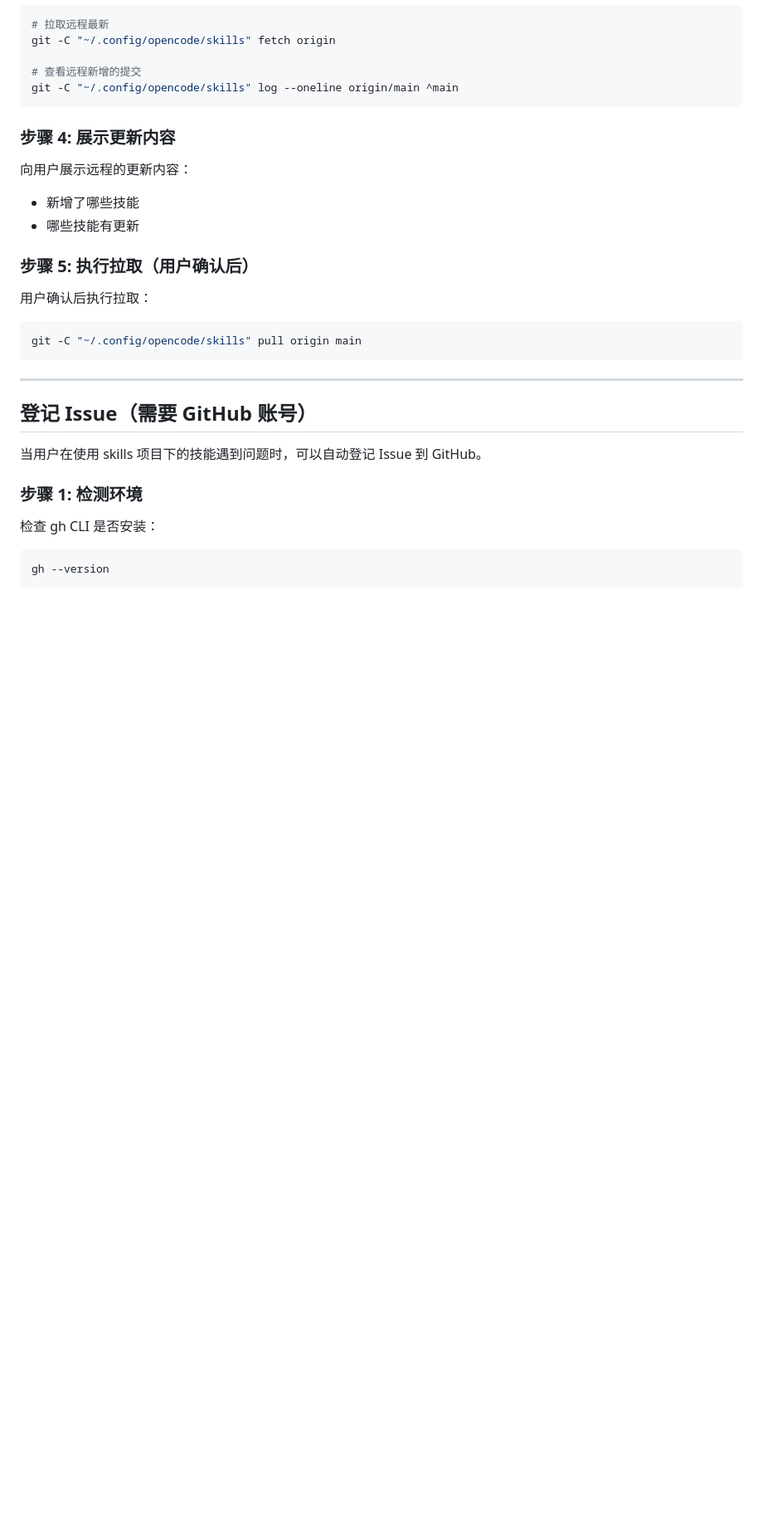
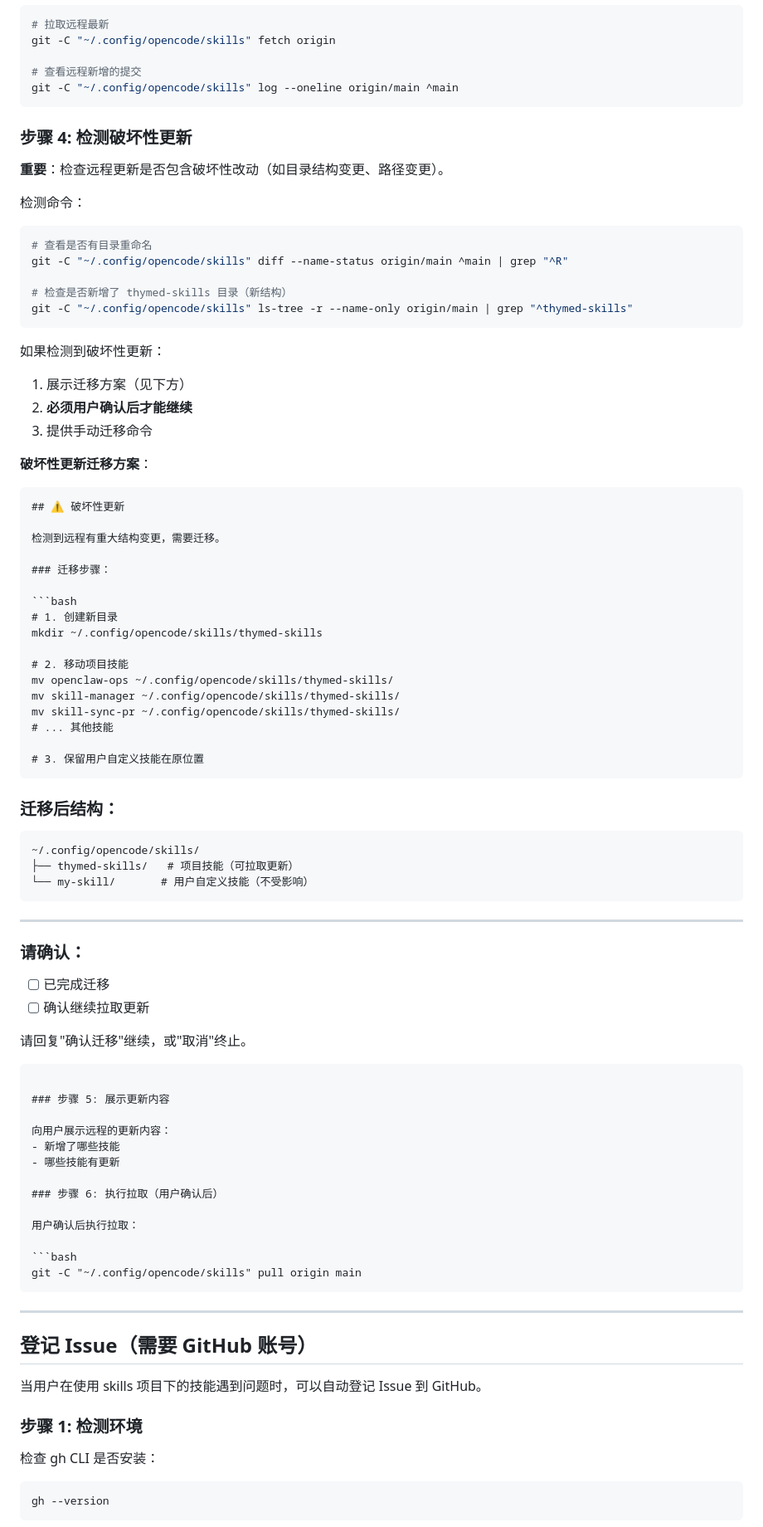
Before and after one commit to ThymeD/skills, a Markdown page: thymed-skills/skill-sync-pr/AGENTS.md, the part around the change. Shown at 83% size. Drawn GitHub-style; blank space fills up the shorter version.

Commit message:
feat: skill-sync-pr 增加破坏性更新检测和迁移提示

````diff
--- a/thymed-skills/skill-sync-pr/AGENTS.md
+++ b/thymed-skills/skill-sync-pr/AGENTS.md
@@ -91,13 +91,67 @@ git -C "~/.config/opencode/skills" fetch origin
 git -C "~/.config/opencode/skills" log --oneline origin/main ^main
 ```
 
-### 步骤 4: 展示更新内容
+### 步骤 4: 检测破坏性更新
+
+**重要**：检查远程更新是否包含破坏性改动（如目录结构变更、路径变更）。
+
+检测命令：
+```bash
+# 查看是否有目录重命名
+git -C "~/.config/opencode/skills" diff --name-status origin/main ^main | grep "^R"
+
+# 检查是否新增了 thymed-skills 目录（新结构）
+git -C "~/.config/opencode/skills" ls-tree -r --name-only origin/main | grep "^thymed-skills"
+```
+
+如果检测到破坏性更新：
+1. 展示迁移方案（见下方）
+2. **必须用户确认后才能继续**
+3. 提供手动迁移命令
+
+**破坏性更新迁移方案**：
+```markdown
+## ⚠️ 破坏性更新
+
+检测到远程有重大结构变更，需要迁移。
+
+### 迁移步骤：
+
+```bash
+# 1. 创建新目录
+mkdir ~/.config/opencode/skills/thymed-skills
+
+# 2. 移动项目技能
+mv openclaw-ops ~/.config/opencode/skills/thymed-skills/
+mv skill-manager ~/.config/opencode/skills/thymed-skills/
+mv skill-sync-pr ~/.config/opencode/skills/thymed-skills/
+# ... 其他技能
+
+# 3. 保留用户自定义技能在原位置
+```
+
+### 迁移后结构：
+```
+~/.config/opencode/skills/
+├── thymed-skills/   # 项目技能（可拉取更新）
+└── my-skill/       # 用户自定义技能（不受影响）
+```
+
+---
+### 请确认：
+- [ ] 已完成迁移
+- [ ] 确认继续拉取更新
+
+请回复"确认迁移"继续，或"取消"终止。
+```
+
+### 步骤 5: 展示更新内容
 
 向用户展示远程的更新内容：
 - 新增了哪些技能
 - 哪些技能有更新
 
-### 步骤 5: 执行拉取（用户确认后）
+### 步骤 6: 执行拉取（用户确认后）
 
 用户确认后执行拉取：
 
````
